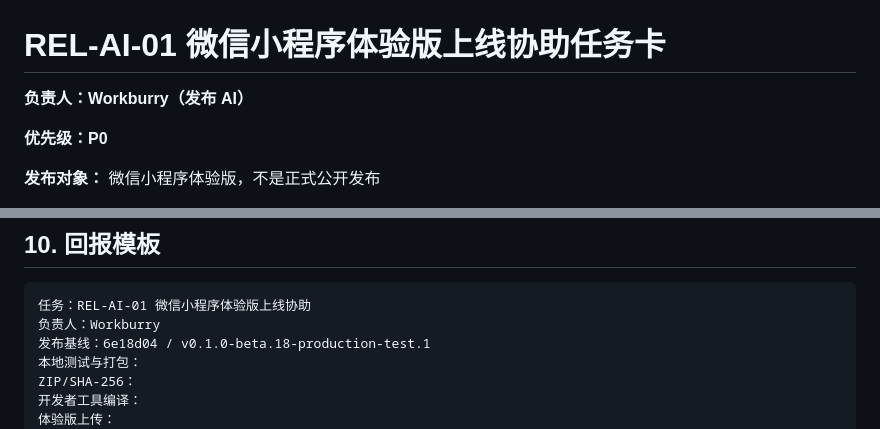
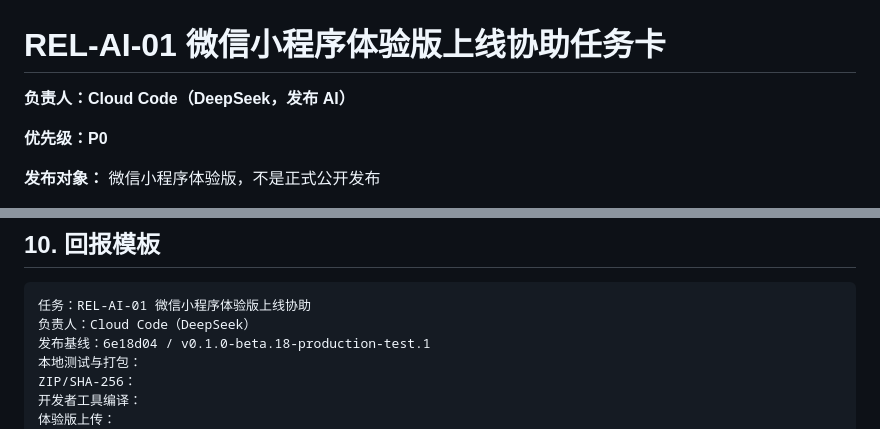
Before and after one commit to 1997dmsu-sketch/SMART-PM, a Markdown page: docs/tasks/REL-AI-01-MINIPROGRAM-EXPERIENCE-DEPLOY-2026-11-09.md, 2 parts joined by grey strips. GitHub-like rendering.

````diff
--- a/docs/tasks/REL-AI-01-MINIPROGRAM-EXPERIENCE-DEPLOY-2026-11-09.md
+++ b/docs/tasks/REL-AI-01-MINIPROGRAM-EXPERIENCE-DEPLOY-2026-11-09.md
@@ -1,6 +1,6 @@
 # REL-AI-01 微信小程序体验版上线协助任务卡
 
-**负责人：Workburry（发布 AI）**
+**负责人：Cloud Code（DeepSeek，发布 AI）**
 
 **优先级：P0**
 
@@ -135,7 +135,7 @@
 
 ```text
 任务：REL-AI-01 微信小程序体验版上线协助
-负责人：Workburry
+负责人：Cloud Code（DeepSeek）
 发布基线：6e18d04 / v0.1.0-beta.18-production-test.1
 本地测试与打包：
 ZIP/SHA-256：
````
Also changed, not shown: docs/tasks/HK-AI-04-H2C-C1-C2-REVIEW-3461726-2026-11-09.md (added, +82 -0 lines), docs/tasks/HK-AI-NEXT-ASSIGNMENT-2026-11-07.md (+13 -1 lines).
